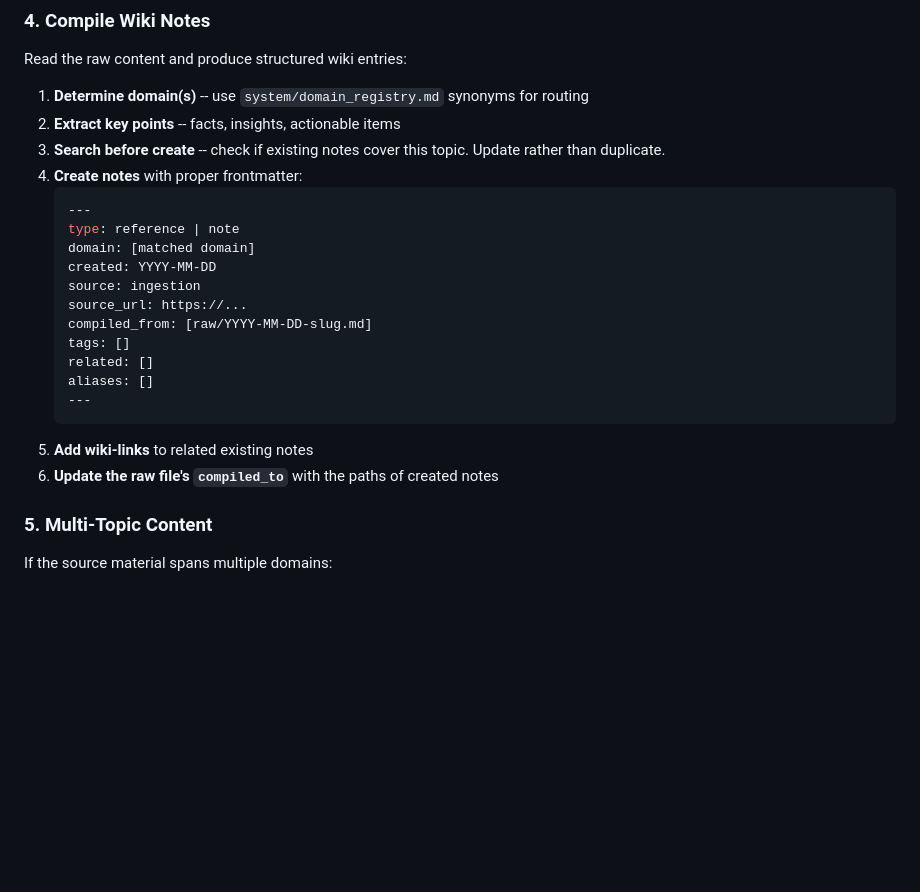
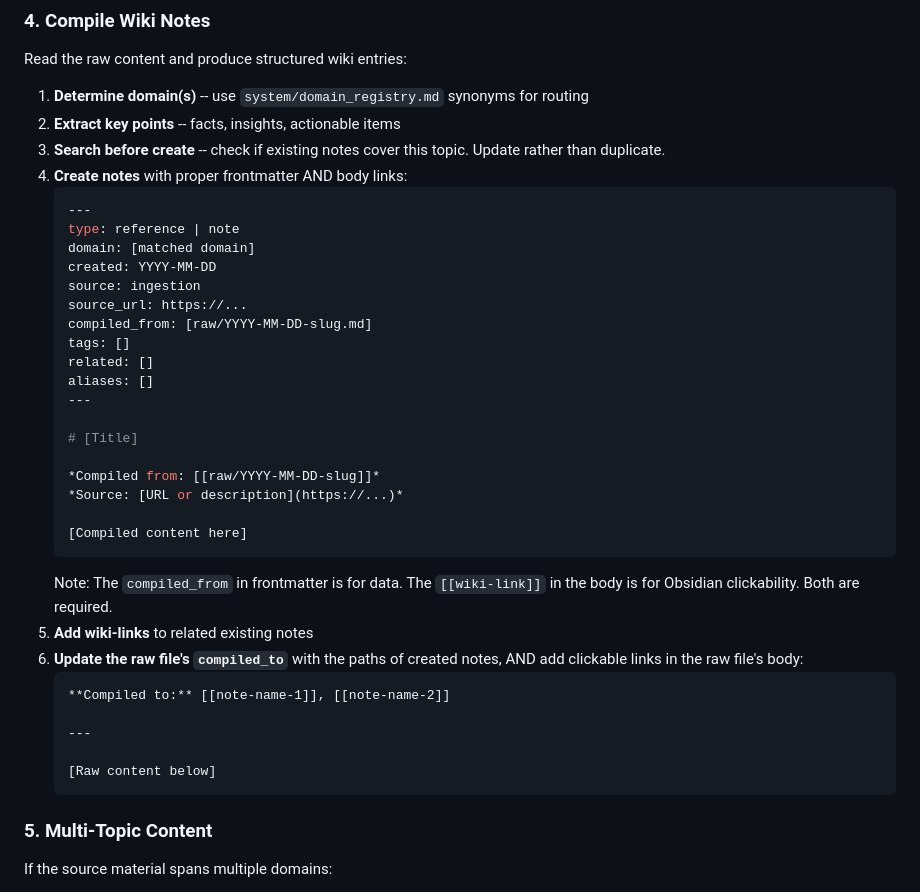
Before and after one commit to bronsonelliott/living-wiki, a Markdown page: .claude/commands/ingest.md, the part around the change. Rendered like a GitHub page; blank space fills up the shorter version.

````diff
--- a/.claude/commands/ingest.md
+++ b/.claude/commands/ingest.md
@@ -54,7 +54,7 @@ Read the raw content and produce structured wiki entries:
 1. **Determine domain(s)** -- use `system/domain_registry.md` synonyms for routing
 2. **Extract key points** -- facts, insights, actionable items
 3. **Search before create** -- check if existing notes cover this topic. Update rather than duplicate.
-4. **Create notes** with proper frontmatter:
+4. **Create notes** with proper frontmatter AND body links:
    ```yaml
    ---
    type: reference | note
@@ -67,9 +67,24 @@ Read the raw content and produce structured wiki entries:
    related: []
    aliases: []
    ---
+
+   # [Title]
+
+   *Compiled from: [[raw/YYYY-MM-DD-slug]]*
+   *Source: [URL or description](https://...)*
+
+   [Compiled content here]
    ```
+   Note: The `compiled_from` in frontmatter is for data. The `[[wiki-link]]` in the body is for Obsidian clickability. Both are required.
 5. **Add wiki-links** to related existing notes
-6. **Update the raw file's `compiled_to`** with the paths of created notes
+6. **Update the raw file's `compiled_to`** with the paths of created notes, AND add clickable links in the raw file's body:
+   ```markdown
+   **Compiled to:** [[note-name-1]], [[note-name-2]]
+
+   ---
+
+   [Raw content below]
+   ```
 
 ### 5. Multi-Topic Content
 
````
Also changed, not shown: .claude/commands/recall.md (+24 -10 lines), CLAUDE.md (+7 -7 lines).
